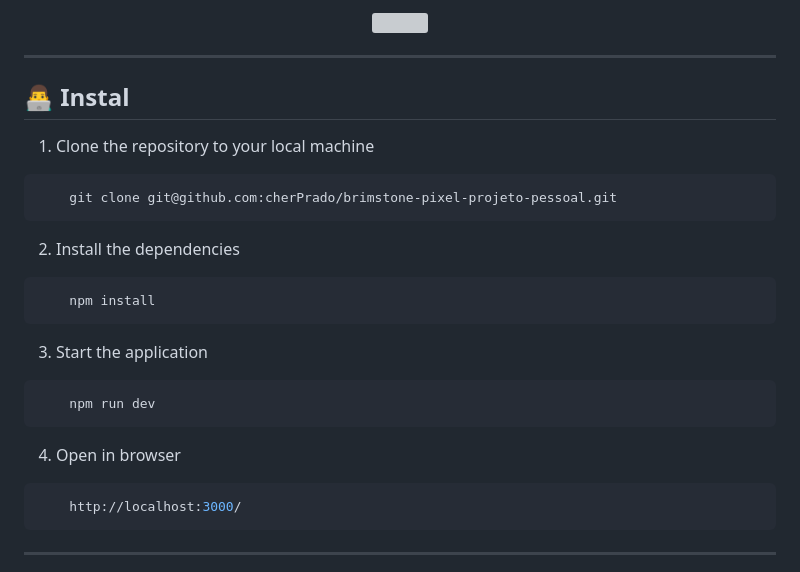
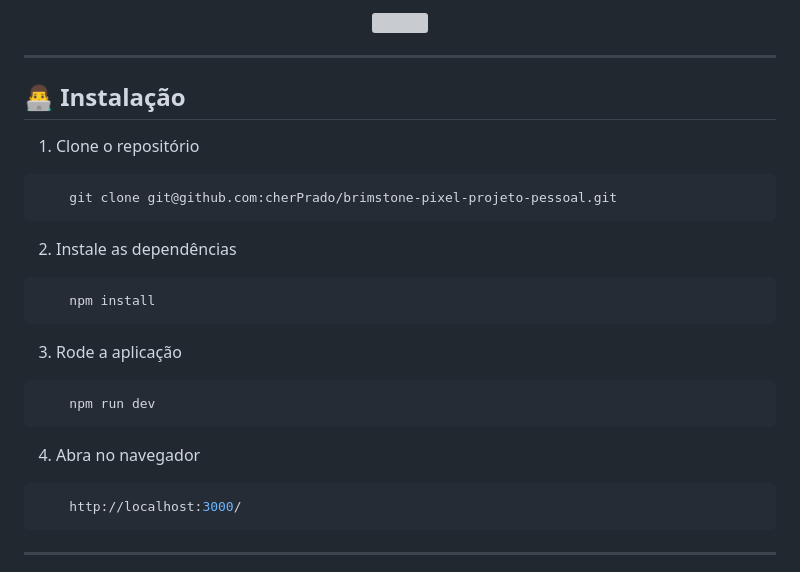
Before and after one commit to cherPrado/BrimstonePixel, a Markdown page: README.md, the part around the change. Drawn GitHub-style; grey boxes are pictures that could not be loaded.

````diff
--- a/README.md
+++ b/README.md
@@ -68,27 +68,27 @@ Brimstone Pixel é um site que fornecer um guia prático dos agentes e onde lan
 
 ---
 
-<h2 id="-Instal"> 👨‍💻 Instal </h2>
+<h2 id="-Instal"> 👨‍💻 Instalação </h2>
 
-1. Clone the repository to your local machine
+1. Clone o repositório
 
 ```bash
     git clone git@github.com:cherPrado/brimstone-pixel-projeto-pessoal.git
 ```
 
-2. Install the dependencies
+2. Instale as dependências
 
 ```bash
     npm install
 ```
 
-3. Start the application
+3. Rode a aplicação
 
 ```bash
     npm run dev
 ```
 
-4. Open in browser
+4. Abra no navegador
 ```bash
     http://localhost:3000/
 ```
````
